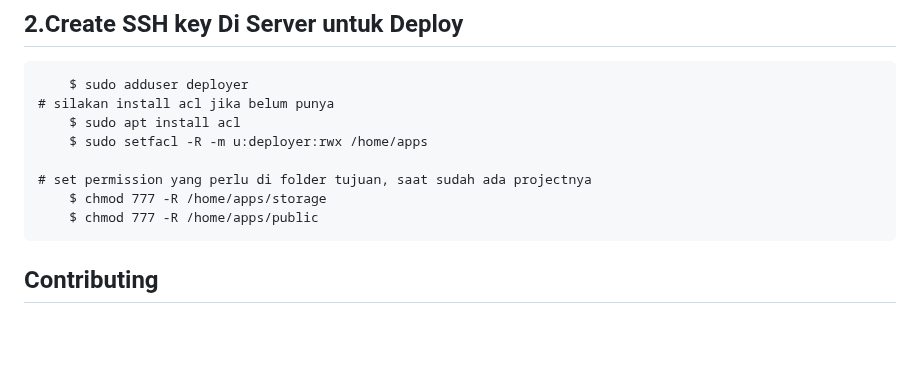
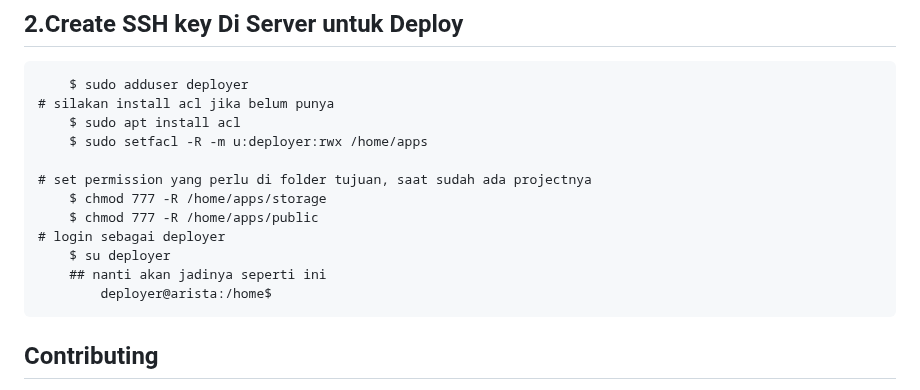
Before and after one commit to aristaApps/arista, a Markdown page: README.md, the part around the change. Rendered like a GitHub page; blank space fills up the shorter version.

```diff
--- a/README.md
+++ b/README.md
@@ -75,6 +75,10 @@ We would like to extend our thanks to the following sponsors for funding Laravel
     # set permission yang perlu di folder tujuan, saat sudah ada projectnya
         $ chmod 777 -R /home/apps/storage
         $ chmod 777 -R /home/apps/public
+    # login sebagai deployer
+        $ su deployer
+        ## nanti akan jadinya seperti ini
+            deployer@arista:/home$
 
 ## Contributing
 
```
